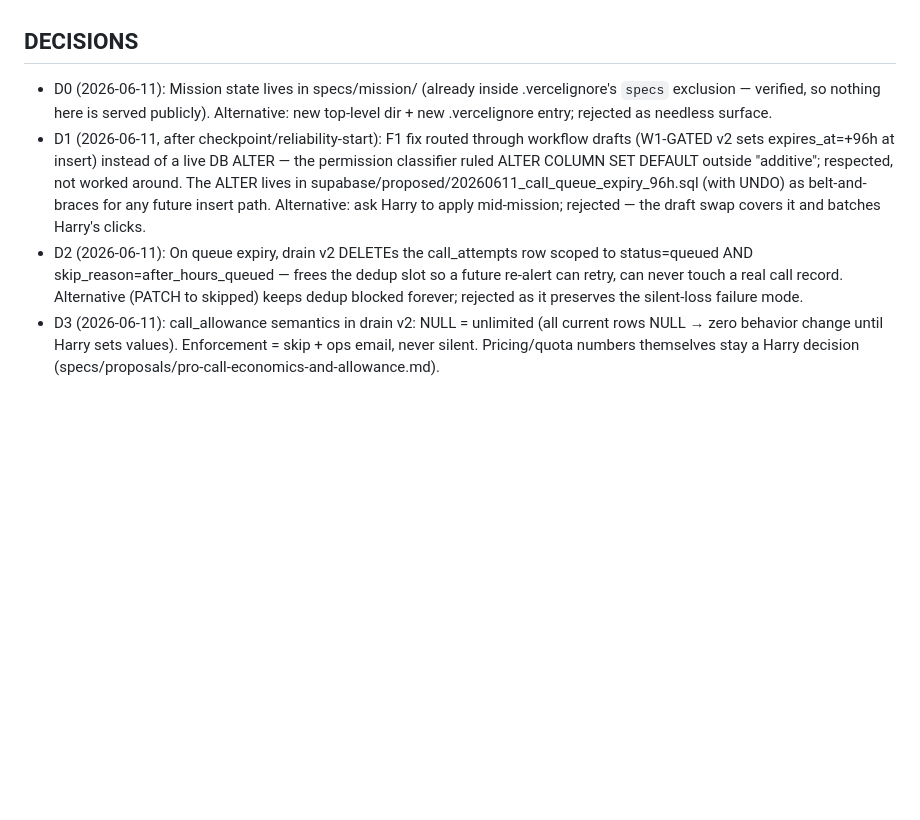
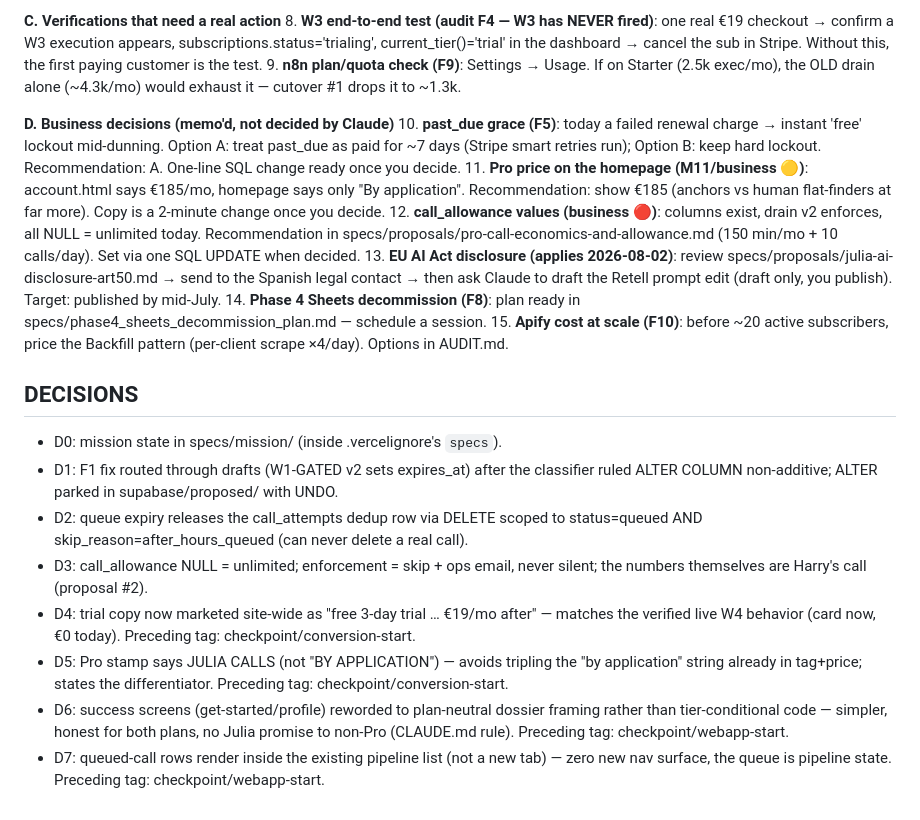
Before and after one commit to Harry-Bird/llavai-website, a Markdown page: specs/mission/LOG.md, the part around one of its changes. GitHub-like rendering; blank space fills up the shorter version.

Commit message:
Log: n8n v2 drafts verified, full NEEDS HARRY runbook (15 items, ordered)
Co-Authored-By: Claude Opus 4.8 <noreply@anthropic.com>

```diff
--- a/specs/mission/LOG.md
+++ b/specs/mission/LOG.md
@@ -56,19 +94,49 @@ W1-GATED v2 fixes it at insert anyway). Production untouched. Tag pre-mission =
+**C. Verifications that need a real action**
+8. **W3 end-to-end test (audit F4 — W3 has NEVER fired)**: one real €19 checkout →
+   confirm a W3 execution appears, subscriptions.status='trialing',
+   current_tier()='trial' in the dashboard → cancel the sub in Stripe. Without this,
+   the first paying customer is the test.
+9. **n8n plan/quota check (F9)**: Settings → Usage. If on Starter (2.5k exec/mo), the
+   OLD drain alone (~4.3k/mo) would exhaust it — cutover #1 drops it to ~1.3k.
+
+**D. Business decisions (memo'd, not decided by Claude)**
+10. **past_due grace (F5)**: today a failed renewal charge → instant 'free' lockout
+    mid-dunning. Option A: treat past_due as paid for ~7 days (Stripe smart retries
+    run); Option B: keep hard lockout. Recommendation: A. One-line SQL change ready
+    once you decide.
+11. **Pro price on the homepage (M11/business 🟡)**: account.html says €185/mo,
+    homepage says only "By application". Recommendation: show €185 (anchors vs human
+    flat-finders at far more). Copy is a 2-minute change once you decide.
+12. **call_allowance values (business 🔴)**: columns exist, drain v2 enforces, all
+    NULL = unlimited today. Recommendation in
+    specs/proposals/pro-call-economics-and-allowance.md (150 min/mo + 10 calls/day).
+    Set via one SQL UPDATE when decided.
+13. **EU AI Act disclosure (applies 2026-08-02)**: review
+    specs/proposals/julia-ai-disclosure-art50.md → send to the Spanish legal contact →
+    then ask Claude to draft the Retell prompt edit (draft only, you publish).
+    Target: published by mid-July.
+14. **Phase 4 Sheets decommission (F8)**: plan ready in
+    specs/phase4_sheets_decommission_plan.md — schedule a session.
+15. **Apify cost at scale (F10)**: before ~20 active subscribers, price the Backfill
+    pattern (per-client scrape ×4/day). Options in AUDIT.md.
 
 ## DECISIONS
-- D0 (2026-06-11): Mission state lives in specs/mission/ (already inside .vercelignore's
-  `specs` exclusion — verified, so nothing here is served publicly). Alternative: new
-  top-level dir + new .vercelignore entry; rejected as needless surface.
-- D1 (2026-06-11, after checkpoint/reliability-start): F1 fix routed through workflow
-  drafts (W1-GATED v2 sets expires_at=+96h at insert) instead of a live DB ALTER — the
-  permission classifier ruled ALTER COLUMN SET DEFAULT outside "additive"; respected,
-  not worked around. The ALTER lives in supabase/proposed/20260611_call_queue_expiry_96h.sql
-  (with UNDO) as belt-and-braces for any future insert path. Alternative: ask Harry to
-  apply mid-mission; rejected — the draft swap covers it and batches Harry's clicks.
-- D2 (2026-06-11): On queue expiry, drain v2 DELETEs the call_attempts row scoped to
-  status=queued AND skip_reason=after_hours_queued — frees the dedup slot so a future
-  re-alert can retry, can never touch a real call record. Alternative (PATCH to skipped)
-  keeps dedup blocked forever; rejected as it preserves the silent-loss failure mode.
-- D3 (2026-06-11): call_allowance semantics in drain v2: NULL = unlimited (all current
-  rows NULL → zero behavior change until Harry sets values). Enforcement = skip + ops
-  email, never silent. Pricing/quota numbers themselves stay a Harry decision
-  (specs/proposals/pro-call-economics-and-allowance.md).
+- D0: mission state in specs/mission/ (inside .vercelignore's `specs`).
+- D1: F1 fix routed through drafts (W1-GATED v2 sets expires_at) after the classifier
+  ruled ALTER COLUMN non-additive; ALTER parked in supabase/proposed/ with UNDO.
+- D2: queue expiry releases the call_attempts dedup row via DELETE scoped to
+  status=queued AND skip_reason=after_hours_queued (can never delete a real call).
+- D3: call_allowance NULL = unlimited; enforcement = skip + ops email, never silent;
+  the numbers themselves are Harry's call (proposal #2).
+- D4: trial copy now marketed site-wide as "free 3-day trial … €19/mo after" — matches
+  the verified live W4 behavior (card now, €0 today). Preceding tag:
+  checkpoint/conversion-start.
+- D5: Pro stamp says JULIA CALLS (not "BY APPLICATION") — avoids tripling the
+  "by application" string already in tag+price; states the differentiator. Preceding
+  tag: checkpoint/conversion-start.
+- D6: success screens (get-started/profile) reworded to plan-neutral dossier framing
+  rather than tier-conditional code — simpler, honest for both plans, no Julia promise
+  to non-Pro (CLAUDE.md rule). Preceding tag: checkpoint/webapp-start.
+- D7: queued-call rows render inside the existing pipeline list (not a new tab) —
+  zero new nav surface, the queue is pipeline state. Preceding tag:
+  checkpoint/webapp-start.
```
Also changed, not shown: other parts of specs/mission/LOG.md (+84 -46 lines).
